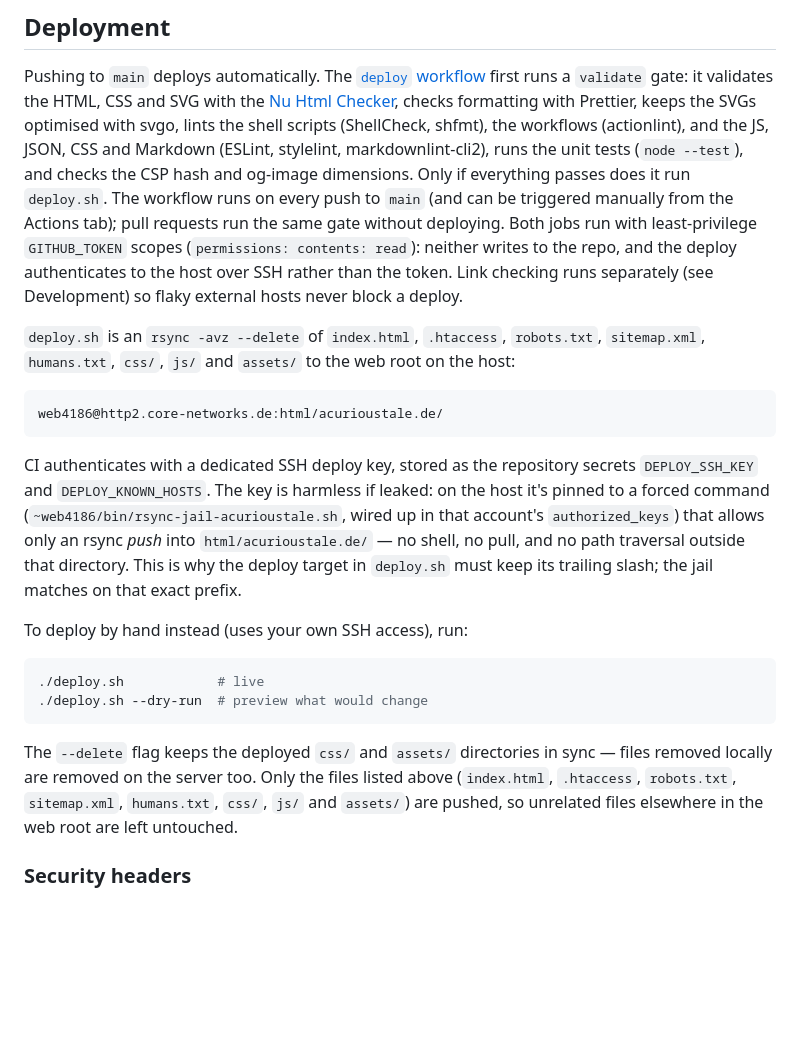
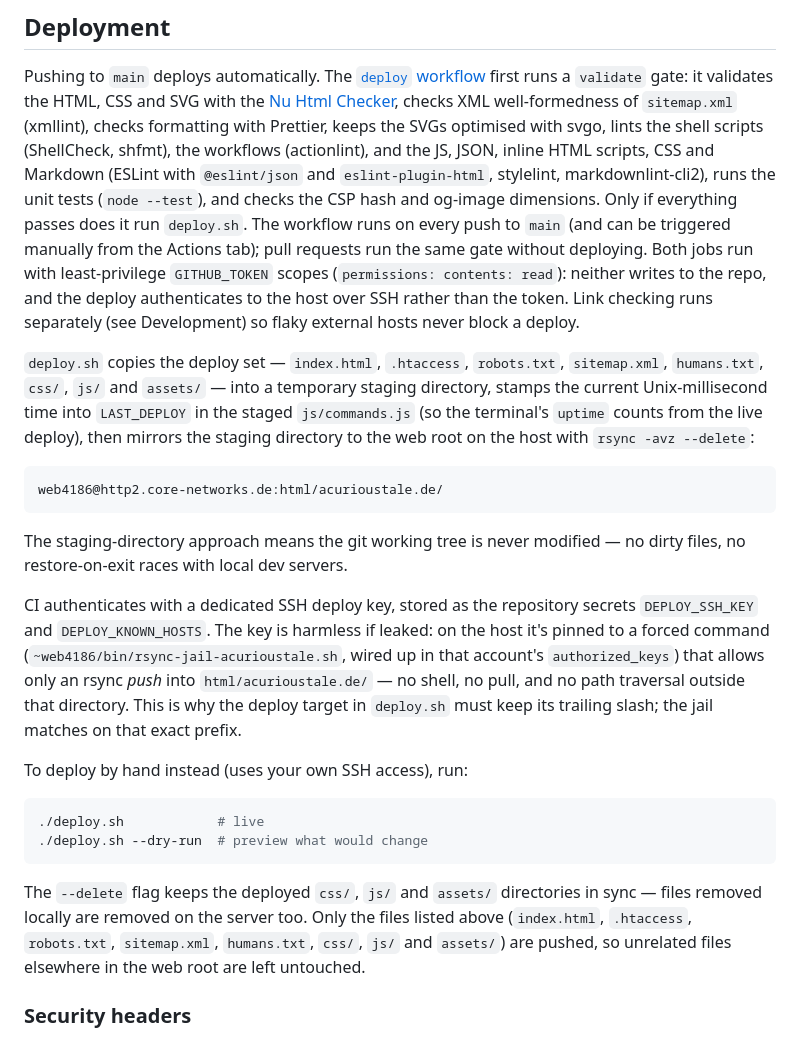
Before and after one commit to acurioustale/acurioustale.de, a Markdown page: README.md, the part around one of its changes. Drawn GitHub-style; blank space fills up the shorter version.

````diff
--- a/README.md
+++ b/README.md
@@ -93,26 +95,34 @@ caught; a stale-but-correctly-sized one is on you to remember to regenerate.
 Pushing to `main` deploys automatically. The
 [`deploy` workflow](.github/workflows/deploy.yml) first runs a `validate` gate: it
 validates the HTML, CSS and SVG with the
-[Nu Html Checker](https://validator.github.io/validator/), checks formatting with
-Prettier, keeps the SVGs optimised with svgo, lints the shell scripts
-(ShellCheck, shfmt), the workflows (actionlint), and the JS, JSON, CSS and
-Markdown (ESLint, stylelint, markdownlint-cli2), runs the unit tests
-(`node --test`), and checks the CSP hash and og-image dimensions. Only if
-everything passes does it run `deploy.sh`. The workflow runs on every push to `main` (and can be triggered
-manually from the Actions tab); pull requests run the same gate without deploying.
-Both jobs run with least-privilege `GITHUB_TOKEN` scopes (`permissions:
-contents: read`): neither writes to the repo, and the deploy authenticates to
-the host over SSH rather than the token.
+[Nu Html Checker](https://validator.github.io/validator/), checks XML
+well-formedness of `sitemap.xml` (xmllint), checks formatting with Prettier,
+keeps the SVGs optimised with svgo, lints the shell scripts (ShellCheck, shfmt),
+the workflows (actionlint), and the JS, JSON, inline HTML scripts, CSS and
+Markdown (ESLint with `@eslint/json` and `eslint-plugin-html`, stylelint,
+markdownlint-cli2), runs the unit tests (`node --test`), and checks the CSP hash
+and og-image dimensions. Only if everything passes does it run `deploy.sh`. The
+workflow runs on every push to `main` (and can be triggered manually from the
+Actions tab); pull requests run the same gate without deploying. Both jobs run
+with least-privilege `GITHUB_TOKEN` scopes (`permissions: contents: read`):
+neither writes to the repo, and the deploy authenticates to the host over SSH
+rather than the token.
 Link checking runs separately (see Development) so flaky external hosts never
 block a deploy.
 
-`deploy.sh` is an `rsync -avz --delete` of `index.html`, `.htaccess`,
-`robots.txt`, `sitemap.xml`, `humans.txt`, `css/`, `js/` and `assets/` to the web
-root on the host:
+`deploy.sh` copies the deploy set — `index.html`, `.htaccess`, `robots.txt`,
+`sitemap.xml`, `humans.txt`, `css/`, `js/` and `assets/` — into a temporary
+staging directory, stamps the current Unix-millisecond time into `LAST_DEPLOY` in
+the staged `js/commands.js` (so the terminal's `uptime` counts from the live
+deploy), then mirrors the staging directory to the web root on the host with
+`rsync -avz --delete`:
 
 ```text
 web4186@http2.core-networks.de:html/acurioustale.de/
 ```
+
+The staging-directory approach means the git working tree is never modified — no
+dirty files, no restore-on-exit races with local dev servers.
 
 CI authenticates with a dedicated SSH deploy key, stored as the repository
 secrets `DEPLOY_SSH_KEY` and `DEPLOY_KNOWN_HOSTS`. The key is harmless if
@@ -130,11 +140,11 @@ To deploy by hand instead (uses your own SSH access), run:
 ./deploy.sh --dry-run  # preview what would change
 ```
 
-The `--delete` flag keeps the deployed `css/` and `assets/` directories in sync —
-files removed locally are removed on the server too. Only the files listed above
-(`index.html`, `.htaccess`, `robots.txt`, `sitemap.xml`, `humans.txt`, `css/`,
-`js/` and `assets/`) are pushed, so unrelated files elsewhere in the web root are
-left untouched.
+The `--delete` flag keeps the deployed `css/`, `js/` and `assets/` directories
+in sync — files removed locally are removed on the server too. Only the files
+listed above (`index.html`, `.htaccess`, `robots.txt`, `sitemap.xml`,
+`humans.txt`, `css/`, `js/` and `assets/`) are pushed, so unrelated files
+elsewhere in the web root are left untouched.
 
 ### Security headers
 
````
Also changed, not shown: other parts of README.md (+10 -8 lines), CLAUDE.md (+67 -48 lines).
